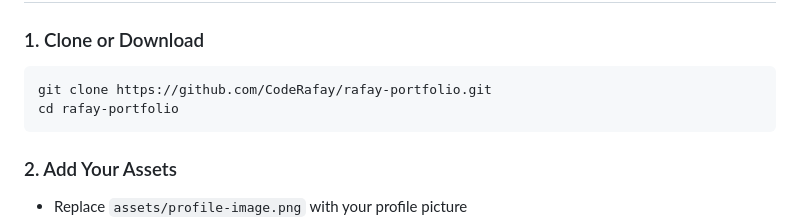
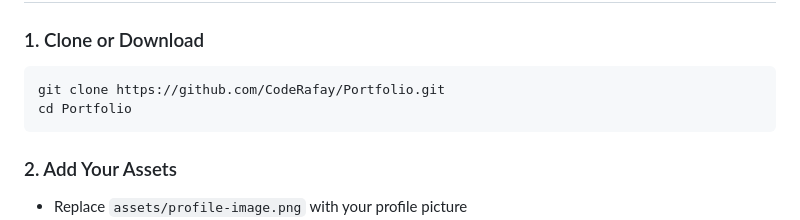
Before and after one commit to CodeRafay/rafay-portfolio, a Markdown page: Readme.md, the part around one of its changes. Drawn GitHub-style.

````diff
--- a/Readme.md
+++ b/Readme.md
@@ -44,8 +44,8 @@ portfolio-website/
 
 ### 1. Clone or Download
 ```bash
-git clone https://github.com/CodeRafay/rafay-portfolio.git
-cd rafay-portfolio
+git clone https://github.com/CodeRafay/Portfolio.git
+cd Portfolio
 ```
 
 ### 2. Add Your Assets
````
Also changed, not shown: other parts of Readme.md (+1 -1 lines).
